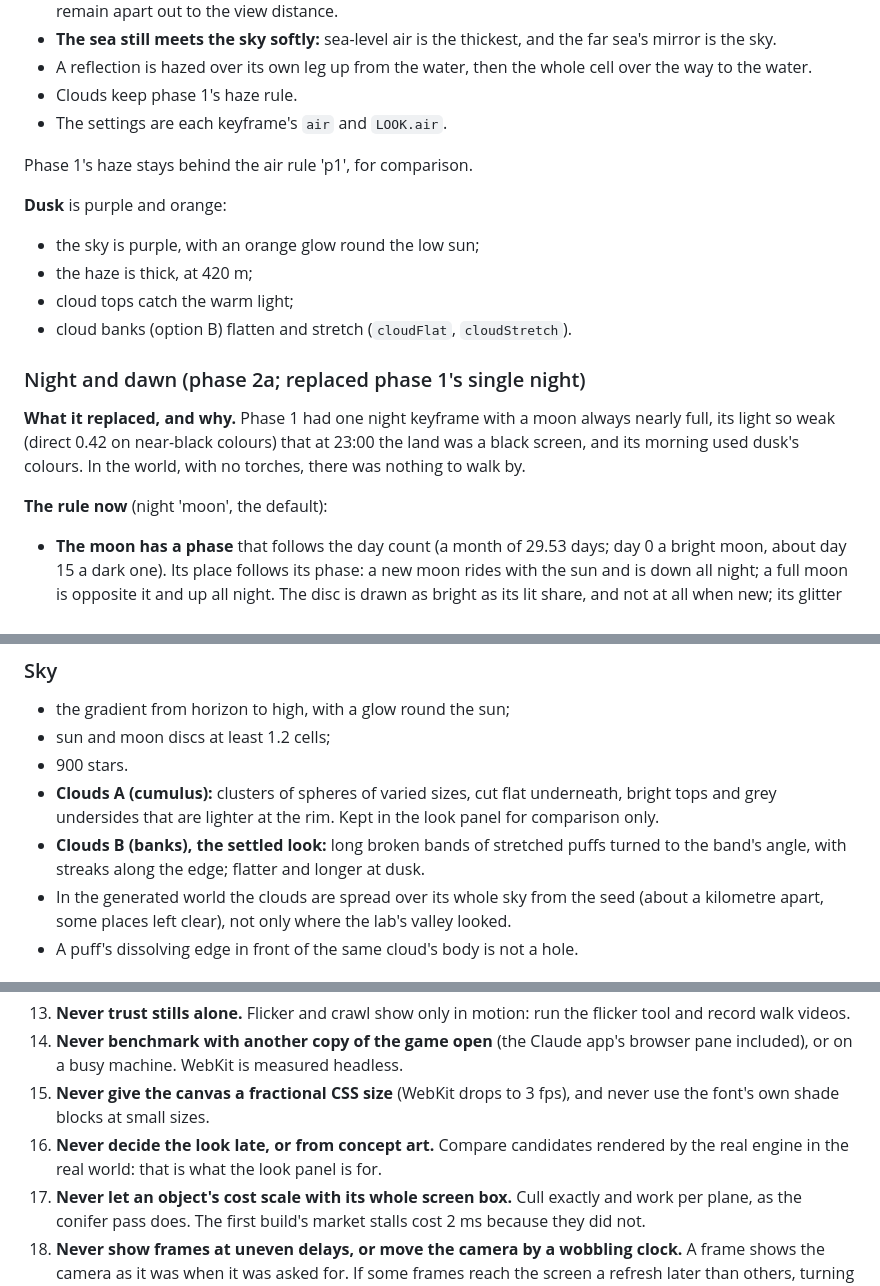
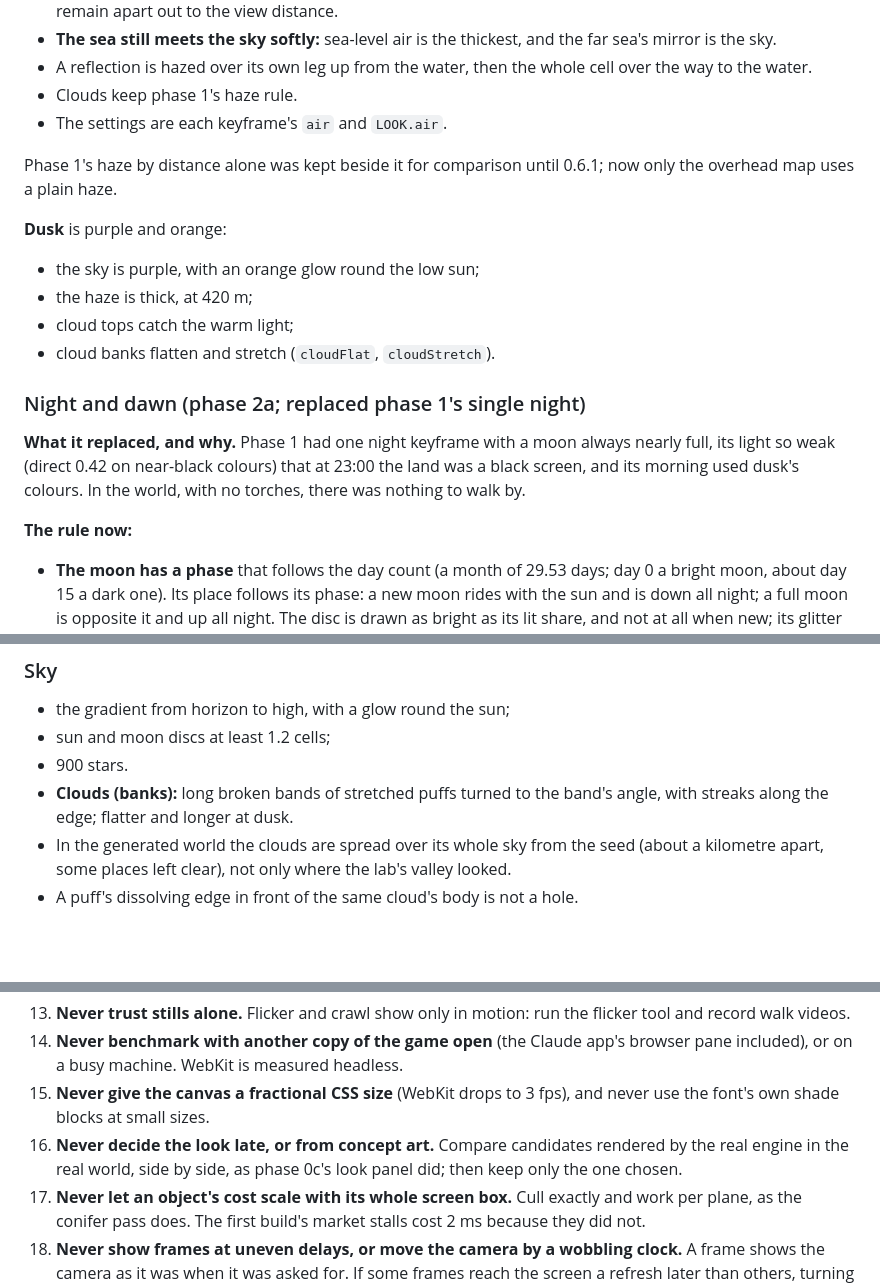
Before and after one commit to OddSlice/land-of-ascii-v3, a Markdown page: docs/art-bible.md, 3 parts joined by grey strips. Rendered like a GitHub page; blank space fills up the shorter version.

```diff
--- a/docs/art-bible.md
+++ b/docs/art-bible.md
@@ -163,19 +161,19 @@ Every colour is clamped after light, haze and ink:
 - Clouds keep phase 1's haze rule.
 - The settings are each keyframe's `air` and `LOOK.air`.
 
-Phase 1's haze stays behind the air rule 'p1', for comparison.
+Phase 1's haze by distance alone was kept beside it for comparison until 0.6.1; now only the overhead map uses a plain haze.
 
 **Dusk** is purple and orange:
 - the sky is purple, with an orange glow round the low sun;
 - the haze is thick, at 420 m;
 - cloud tops catch the warm light;
-- cloud banks (option B) flatten and stretch (`cloudFlat`, `cloudStretch`).
+- cloud banks flatten and stretch (`cloudFlat`, `cloudStretch`).
 
 ### Night and dawn (phase 2a; replaced phase 1's single night)
 
 **What it replaced, and why.** Phase 1 had one night keyframe with a moon always nearly full, its light so weak (direct 0.42 on near-black colours) that at 23:00 the land was a black screen, and its morning used dusk's colours. In the world, with no torches, there was nothing to walk by.
 
-**The rule now** (night 'moon', the default):
+**The rule now:**
 - **The moon has a phase** that follows the day count (a month of 29.53 days; day 0 a bright moon, about day 15 a dark one). Its place follows its phase: a new moon rides with the sun and is down all night; a full moon is opposite it and up all night. The disc is drawn as bright as its lit share, and not at all when new; its glitter on water is as strong.
 - **Night is two keyframes**, blended by how much moonlight there is (the lit share times how high the moon is):
   - **moonlit:** enough to walk by. Open ground, water and snow carry a cool, readable light (direct 0.62, ambient 0.26) and soft moon shadows (cast shadow 0.55), through the same shadow sweep and worker-shared arrays as sunlight;
@@ -526,8 +524,7 @@ Hens, dogs and small birds wear colours the people's cloth already has (russet,
 - the gradient from horizon to high, with a glow round the sun;
 - sun and moon discs at least 1.2 cells;
 - 900 stars.
-- **Clouds A (cumulus):** clusters of spheres of varied sizes, cut flat underneath, bright tops and grey undersides that are lighter at the rim. Kept in the look panel for comparison only.
-- **Clouds B (banks), the settled look:** long broken bands of stretched puffs turned to the band's angle, with streaks along the edge; flatter and longer at dusk.
+- **Clouds (banks):** long broken bands of stretched puffs turned to the band's angle, with streaks along the edge; flatter and longer at dusk.
 - In the generated world the clouds are spread over its whole sky from the seed (about a kilometre apart, some places left clear), not only where the lab's valley looked.
 - A puff's dissolving edge in front of the same cloud's body is not a hole.
 
@@ -611,7 +608,7 @@ From the first build's retrospective and from what went wrong in phases 0a and 0
 13. **Never trust stills alone.** Flicker and crawl show only in motion: run the flicker tool and record walk videos.
 14. **Never benchmark with another copy of the game open** (the Claude app's browser pane included), or on a busy machine. WebKit is measured headless.
 15. **Never give the canvas a fractional CSS size** (WebKit drops to 3 fps), and never use the font's own shade blocks at small sizes.
-16. **Never decide the look late, or from concept art.** Compare candidates rendered by the real engine in the real world: that is what the look panel is for.
+16. **Never decide the look late, or from concept art.** Compare candidates rendered by the real engine in the real world, side by side, as phase 0c's look panel did; then keep only the one chosen.
 17. **Never let an object's cost scale with its whole screen box.** Cull exactly and work per plane, as the conifer pass does. The first build's market stalls cost 2 ms because they did not.
 18. **Never show frames at uneven delays, or move the camera by a wobbling clock.** A frame shows the camera as it was when it was asked for. If some frames reach the screen a refresh later than others, turning stalls and then jumps. So every frame is shown the same number of refreshes after it was asked for, at a steady rate, a late frame is dropped rather than shown late, and time moves in whole display refreshes (`src/app/pace.js`). `tools/smooth.mjs` measures it.
 19. **Never judge terrain from the overhead map.** Height noise that looks gentle on a map is usually far too steep at eye level. The generated world is judged by the sky test (`tools/world-check.mjs`: at eye level the median frame is at least 35% sky, and under one view in ten has less than 15%) and by standing in it.
```
Also changed, not shown: other parts of docs/art-bible.md (+54 -61 lines), docs/design.md (+4 -4 lines), docs/scale.md (+8 -8 lines).
